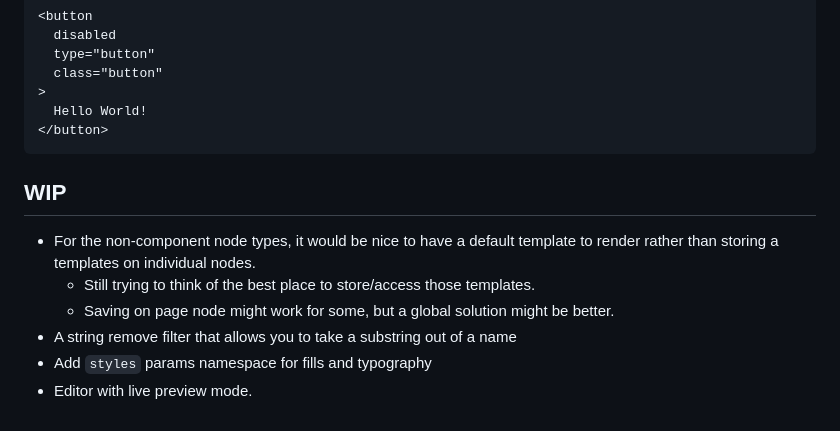
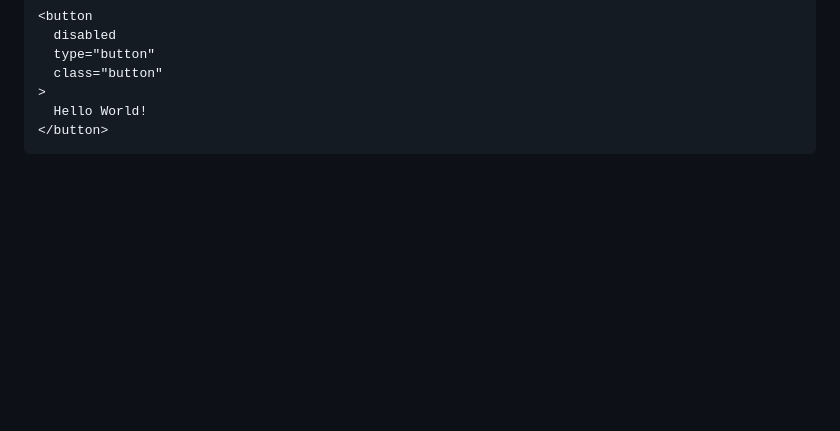
Before and after one commit to figma/code-snippet-editor-plugin, a Markdown page: README.md, the part around the change. GitHub-like rendering; blank space fills up the shorter version.

Commit message:
removes WIP section of readme

````diff
--- a/README.md
+++ b/README.md
@@ -472,12 +472,3 @@ button\
   Hello World!
 </button>
 ```
-
-## WIP
-
-- For the non-component node types, it would be nice to have a default template to render rather than storing a templates on individual nodes.
-  - Still trying to think of the best place to store/access those templates.
-  - Saving on page node might work for some, but a global solution might be better.
-- A string remove filter that allows you to take a substring out of a name
-- Add `styles` params namespace for fills and typography
-- Editor with live preview mode.
````
